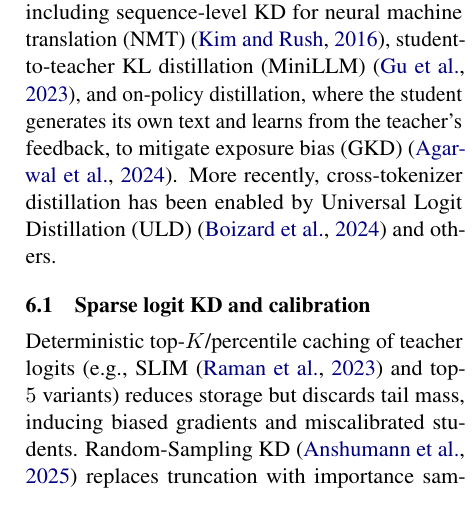
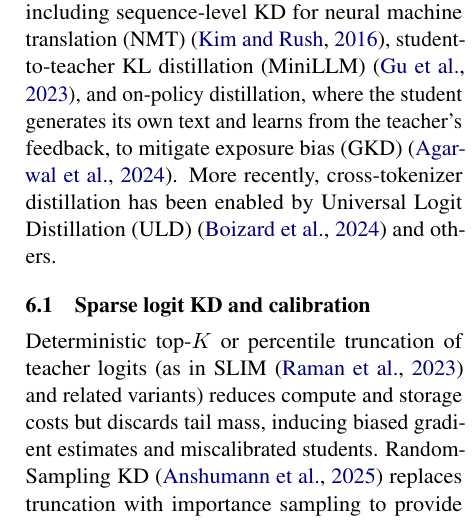
Before and after one commit to almogtavor/sampled-knowledge-distillation, a LaTeX paper (written/nlp_paper.tex): part of one column of page 7 of 12, cut so that both start at the same text. Compiled offline with pdfLaTeX.

Commit message:
fix(paper): clarify description of sparse logit KD and its implications

```diff
--- a/written/nlp_paper.tex
+++ b/written/nlp_paper.tex
@@ -522,7 +522,7 @@ Foundational KD \citep{hinton2015distillation} and encoder-model distillation (e
 More recently, cross-tokenizer distillation has been enabled by Universal Logit Distillation (ULD) \citep{boizard2024uld} and others.
 
 \subsection{Sparse logit KD and calibration}
-Deterministic top-$K$/percentile caching of teacher logits (e.g., SLIM \citep{raman2023slim} and top-$5$ variants) reduces storage but discards tail mass, inducing biased gradients and miscalibrated students.
+Deterministic top-$K$ or percentile truncation of teacher logits (as in SLIM \citep{raman2023slim} and related variants) reduces compute and storage costs but discards tail mass, inducing biased gradient estimates and miscalibrated students.
 Random-Sampling KD \citep{anshumann2025sparse} replaces truncation with importance sampling to provide unbiased gradient estimates and improved calibration.
 While they have explored orthogonal improvements such as CE--KLD mixing and confidence-based reweighting at the loss level, our work targets token-level selection with different confidence metrics.
 Trustworthy distillation (\emph{FIRST}) targets calibration by processing top-$k$ vocabulary tokens with temperature scaling and label smoothing \citep{shum2024first}, whereas we apply entropy/KL-based position selection coupled with RS-KD over classes.
```
